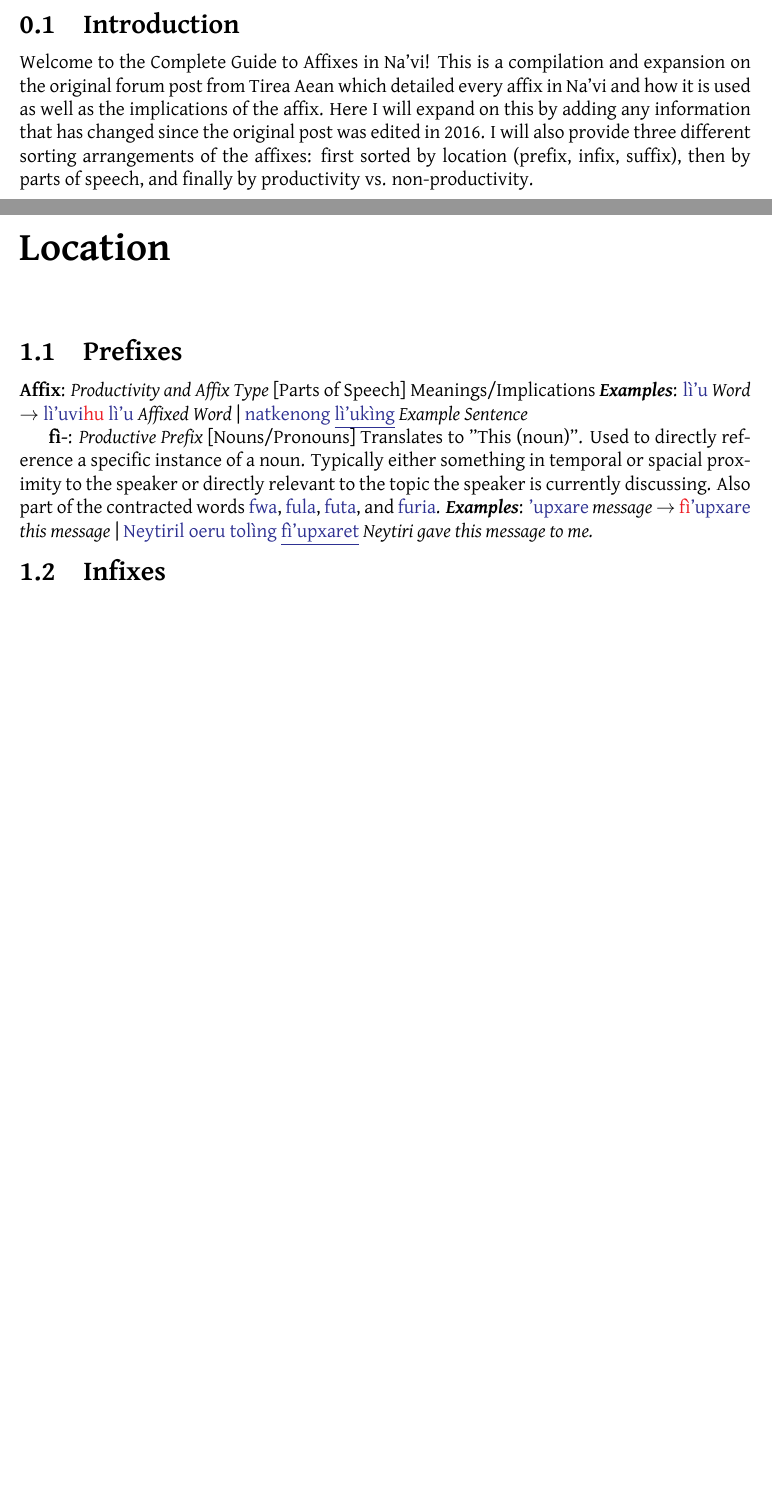
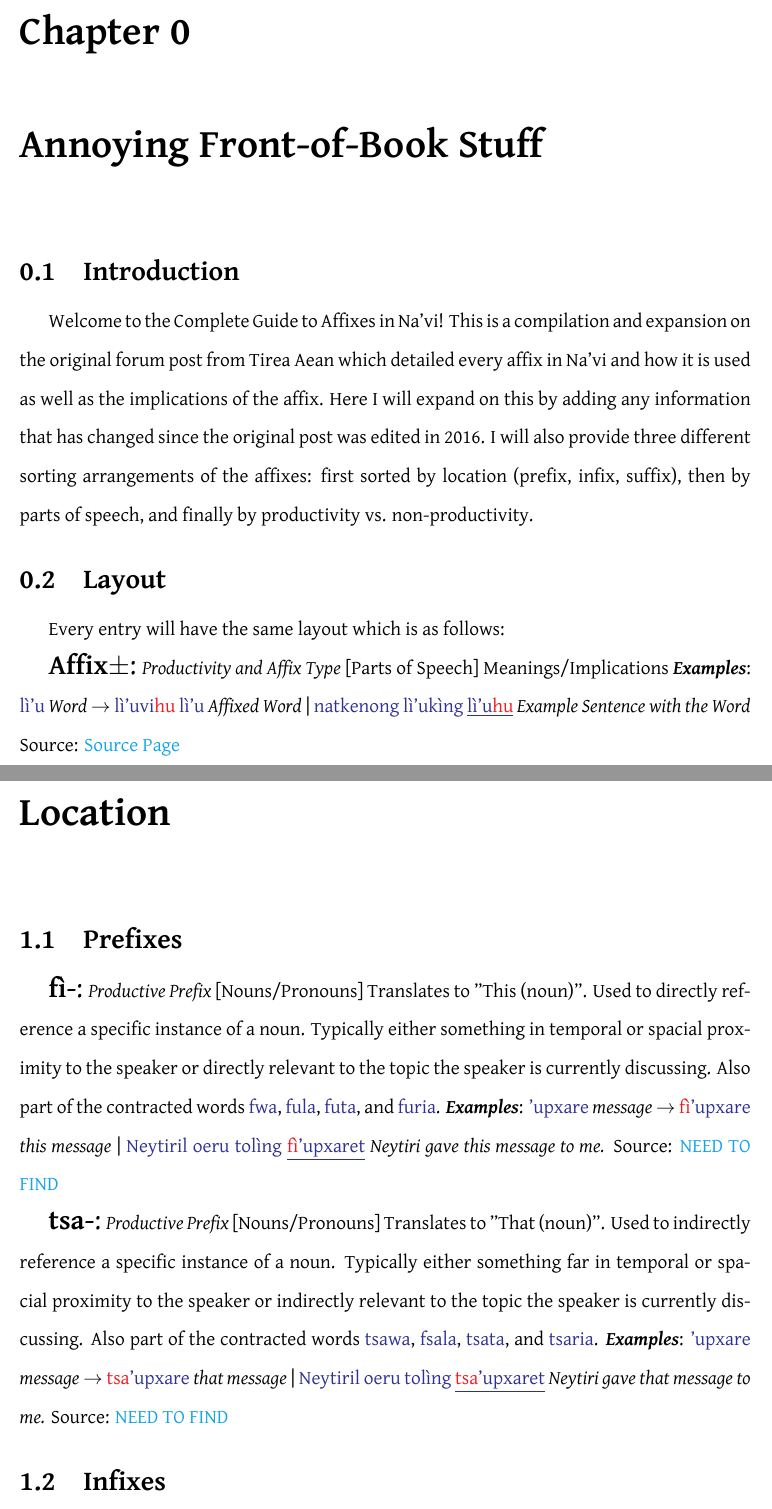
Before and after one commit to Txawey/Affixes_Guide, a LaTeX book (Affixes_Guide.tex, which reads AffixTemplate.tex, Intro.tex, Prefixes/fì.tex): two parts of pages 4 and 5 of 9 before the commit and two parts of pages 5 and 7 of 11 after it, joined at a grey line, cut at the place of the change, the shorter picture padded with empty space. Compiled offline with XeLaTeX.

Commit message:
Version 0.11
Changed template style.  Added tsa-.  Added "Annoying Front-of-Book Stuff" chapter 0.

```diff
--- a/AffixTemplate.tex
+++ b/AffixTemplate.tex
@@ -1 +1 @@
-\textbf{Affix}: \textit{Productivity and Affix Type} [Parts of Speech] Meanings/Implications \textit{\textbf{Examples}}: \textcolor{Blue}{lì'u}\textit{ Word} $\rightarrow$ \textcolor{Blue}{lì'uvi}\textcolor{Red}{hu }\textcolor{Blue}{lì'u}\textit{ Affixed Word} | \textcolor{Blue}{natkenong \underline{lì'ukìng}}\textit{ Example Sentence}\par
+\fix{Affix$\pm$} \textit{Productivity and Affix Type} [Parts of Speech] Meanings/Implications \textit{\textbf{Examples}}: \textcolor{Blue}{lì'u}\textit{ Word} $\rightarrow$ \textcolor{Blue}{lì'uvi}\textcolor{Red}{hu }\textcolor{Blue}{lì'u}\textit{ Affixed Word} | \textcolor{Blue}{natkenong lì'ukìng \underline{lì'u\textcolor{Red}{hu}}}\textit{ Example Sentence with the Word} Source: \hyperlink{naviteri.org}{Source Page}\par
--- a/Affixes_Guide.tex
+++ b/Affixes_Guide.tex
@@ -2,6 +2,8 @@
 \usepackage{fullpage}
 \usepackage{fontspec}
 \usepackage{xcolor}
+\usepackage{indentfirst}
+\usepackage{setspace}
 \usepackage{makeidx}
 \makeindex
 \usepackage[unicode,xetex]{hyperref}
@@ -11,6 +13,13 @@
 
 \defaultfontfeatures{Ligatures=TeX}
 \setmainfont{Gentium Basic}
+
+\doublespacing
+%Styling commands for the entries.
+\newcommand{\fix}[1]{\Large \textbf{#1}:\normalsize}
+
+
+
 \begin{document}
 \begin{titlepage}
 	\centering
--- a/Intro.tex
+++ b/Intro.tex
@@ -1,3 +1,10 @@
+\setcounter{chapter}{-1}
+\chapter{Annoying Front-of-Book Stuff}
 \section{Introduction}\par
 
 Welcome to the Complete Guide to Affixes in Na'vi!  This is a compilation and expansion on the original forum post from Tirea Aean which detailed every affix in Na'vi and how it is used as well as the implications of the affix.  Here I will expand on this by adding any information that has changed since the original post was edited in 2016.  I will also provide three different sorting arrangements of the affixes: first sorted by location (prefix, infix, suffix), then by parts of speech, and finally by productivity vs. non-productivity.\par
+
+\section{Layout}\par
+Every entry will have the same layout which is as follows:
+
+\input{AffixTemplate.tex}
--- a/Prefixes/fì.tex
+++ b/Prefixes/fì.tex
@@ -1 +1,2 @@
-\textbf{fì-}: \textit{Productive Prefix} [Nouns/Pronouns] Translates to "This (noun)".  Used to directly reference a specific instance of a noun.  Typically either something in temporal or spacial proximity to the speaker or directly relevant to the topic the speaker is currently discussing.  Also part of the contracted words \textcolor{Blue}{fwa}, \textcolor{Blue}{fula}, \textcolor{Blue}{futa}, and \textcolor{Blue}{furia}. \textit{\textbf{Examples}}: \textcolor{Blue}{'upxare}\textit{ message} $\rightarrow$ \textcolor{Red}{fì}\textcolor{Blue}{'upxare}\textit{ this message} | \textcolor{Blue}{Neytiril oeru tolìng \underline{fì'upxaret}}\textit{ Neytiri gave this message to me.}\par
+\fix{fì-}
+\textit{Productive Prefix} [Nouns/Pronouns] Translates to "This (noun)".  Used to directly reference a specific instance of a noun.  Typically either something in temporal or spacial proximity to the speaker or directly relevant to the topic the speaker is currently discussing.  Also part of the contracted words \textcolor{Blue}{fwa}, \textcolor{Blue}{fula}, \textcolor{Blue}{futa}, and \textcolor{Blue}{furia}. \textit{\textbf{Examples}}: \textcolor{Blue}{'upxare}\textit{ message} $\rightarrow$ \textcolor{Red}{fì}\textcolor{Blue}{'upxare}\textit{ this message} | \textcolor{Blue}{Neytiril oeru tolìng \underline{\textcolor{Red}{fì}'upxaret}}\textit{ Neytiri gave this message to me.} Source: \hyperlink{naviteri.org}{NEED TO FIND}\par
--- /dev/null
+++ b/Prefixes/tsa.tex
@@ -0,0 +1,2 @@
+\fix{tsa-}
+ \textit{Productive Prefix} [Nouns/Pronouns] Translates to "That (noun)".  Used to indirectly reference a specific instance of a noun.  Typically either something far in temporal or spacial proximity to the speaker or indirectly relevant to the topic the speaker is currently discussing.  Also part of the contracted words \textcolor{Blue}{tsawa}, \textcolor{Blue}{fsala}, \textcolor{Blue}{tsata}, and \textcolor{Blue}{tsaria}. \textit{\textbf{Examples}}: \textcolor{Blue}{'upxare}\textit{ message} $\rightarrow$ \textcolor{Red}{tsa}\textcolor{Blue}{'upxare}\textit{ that message} | \textcolor{Blue}{Neytiril oeru tolìng \underline{\textcolor{Red}{tsa}'upxaret}}\textit{ Neytiri gave that message to me.} Source: \hyperlink{naviteri.org}{NEED TO FIND}\par
```
Also changed, not shown: Location.tex (+1 -1 lines), Affixes_Guide.pdf, Affixes_Guide.tex (1 more changed lines), 6 other files.
